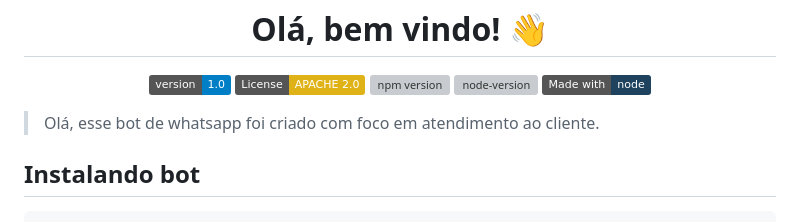
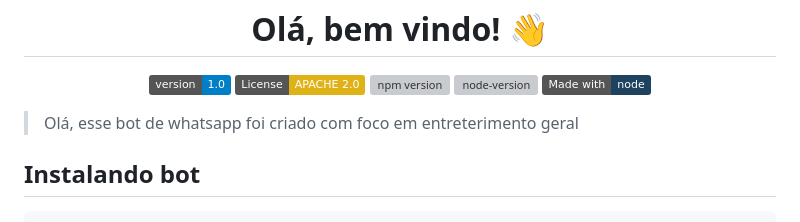
Before and after one commit to Guilhermossauro/natsukiBot, a Markdown page: README.md, the part around the change. Drawn GitHub-style; badges without logos; grey boxes are pictures that could not be loaded.

````diff
--- a/README.md
+++ b/README.md
@@ -8,7 +8,7 @@
 
 </p>
 
-> Olá, esse bot de whatsapp foi criado com foco em atendimento ao cliente.
+> Olá, esse bot de whatsapp foi criado com foco em entreterimento geral
 
 ## Instalando bot
 ```bash
````
